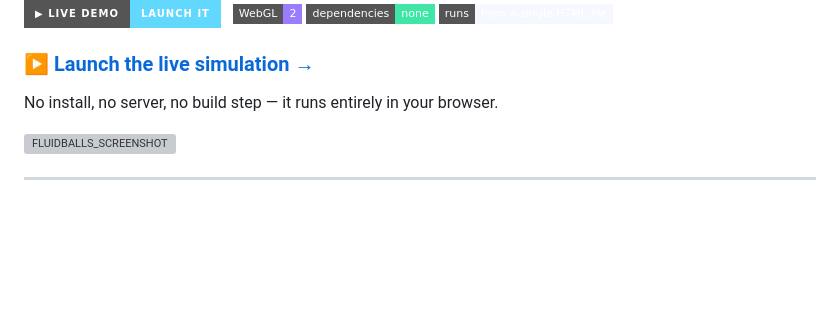
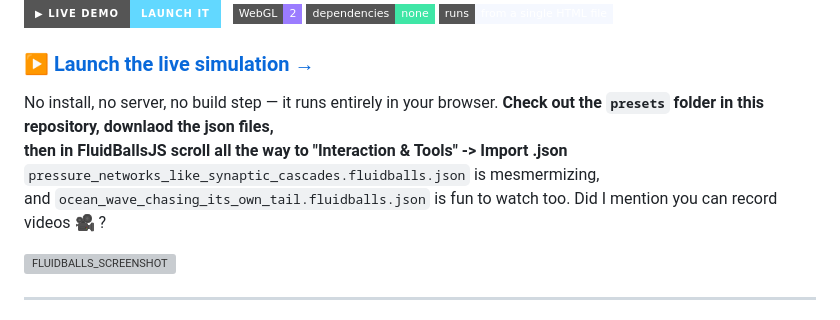
Before and after one commit to Node0/FluidBallsJS, a Markdown page: README.md, the part around the change. Drawn GitHub-style; badges without logos; blank space fills up the shorter version; grey boxes are pictures that could not be loaded.

Commit message:
Added tips for presets

```diff
--- a/README.md
+++ b/README.md
@@ -11,6 +11,10 @@ A self-contained, GPU-accelerated reimagining of the classic XScreenSaver *Fluid
 ### ▶ [**Launch the live simulation →**](https://node0.github.io/FluidBallsJS/)
 
 No install, no server, no build step — it runs entirely in your browser.
+**Check out the `presets` folder in this repository, downlaod the json files,
+then in FluidBallsJS scroll all the way to "Interaction & Tools" -> Import .json**
+`pressure_networks_like_synaptic_cascades.fluidballs.json` is mesmermizing,
+and `ocean_wave_chasing_its_own_tail.fluidballs.json` is fun to watch too. Did I mention you can record videos 🎥 ?
 
 <img width="2286" height="1328" alt="FLUIDBALLS_SCREENSHOT" src="https://github.com/user-attachments/assets/4242c436-2952-4537-98fc-6e7e58c057d9" />
 
```
